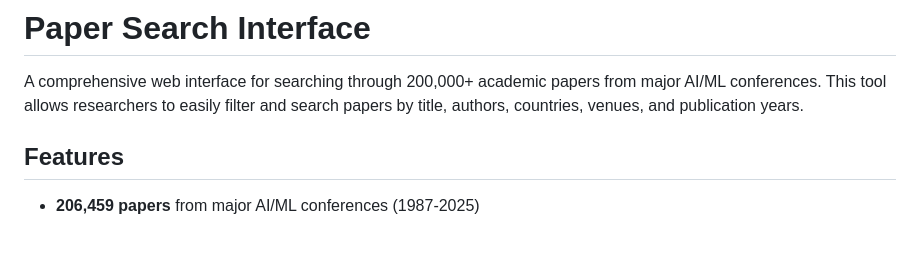
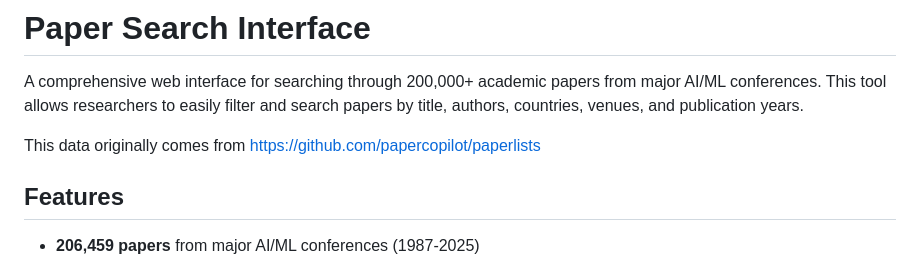
Before and after one commit to jonstraveladventures/paper-search-interface, a Markdown page: README.md, the part around the change. Rendered like a GitHub page; blank space fills up the shorter version.

Commit message:
Update README.md
Added in source to original data https://github.com/papercopilot/paperlists

```diff
--- a/README.md
+++ b/README.md
@@ -1,6 +1,8 @@
 # Paper Search Interface
 
 A comprehensive web interface for searching through 200,000+ academic papers from major AI/ML conferences. This tool allows researchers to easily filter and search papers by title, authors, countries, venues, and publication years.
+
+This data originally comes from https://github.com/papercopilot/paperlists
 
 ## Features
 
```
